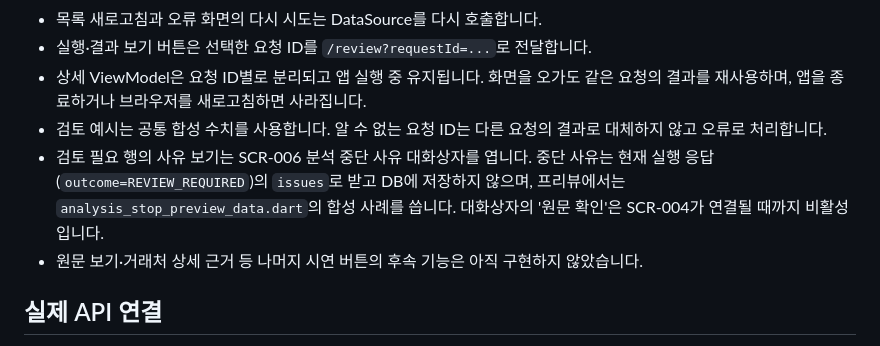
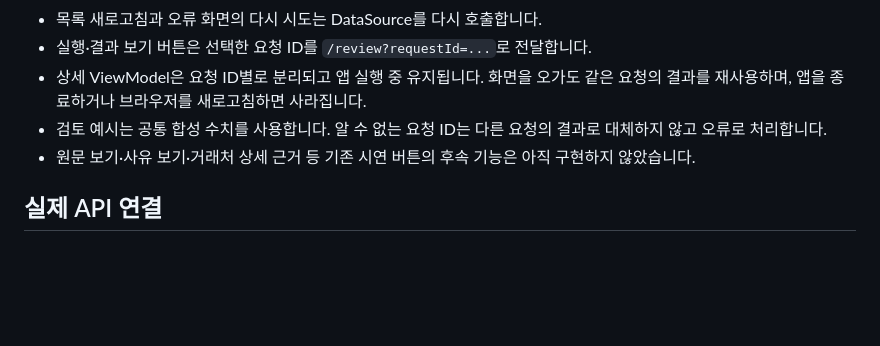
Before and after one commit to costflow-food/gyeonjwo_frontend, a Markdown page: README.md, the part around the change. GitHub-like rendering; blank space fills up the shorter version.

Commit message:
chore: README 변경을 SCR-006 PR에서 제외
README는 병합 후 따로 정리하기로 해 기준 브랜치 내용으로 되돌림

Co-Authored-By: Claude Opus 5.5 <noreply@anthropic.com>

```diff
--- a/README.md
+++ b/README.md
@@ -29,8 +29,7 @@ View → ViewModel → Repository → DataSource 순서로 요청하고, 응답
 - 실행·결과 보기 버튼은 선택한 요청 ID를 `/review?requestId=...`로 전달합니다.
 - 상세 ViewModel은 요청 ID별로 분리되고 앱 실행 중 유지됩니다. 화면을 오가도 같은 요청의 결과를 재사용하며, 앱을 종료하거나 브라우저를 새로고침하면 사라집니다.
 - 검토 예시는 공통 합성 수치를 사용합니다. 알 수 없는 요청 ID는 다른 요청의 결과로 대체하지 않고 오류로 처리합니다.
-- 검토 필요 행의 사유 보기는 SCR-006 분석 중단 사유 대화상자를 엽니다. 중단 사유는 현재 실행 응답(`outcome=REVIEW_REQUIRED`)의 `issues`로 받고 DB에 저장하지 않으며, 프리뷰에서는 `analysis_stop_preview_data.dart`의 합성 사례를 씁니다. 대화상자의 '원문 확인'은 SCR-004가 연결될 때까지 비활성입니다.
-- 원문 보기·거래처 상세 근거 등 나머지 시연 버튼의 후속 기능은 아직 구현하지 않았습니다.
+- 원문 보기·사유 보기·거래처 상세 근거 등 기존 시연 버튼의 후속 기능은 아직 구현하지 않았습니다.
 
 ## 실제 API 연결
 
```
